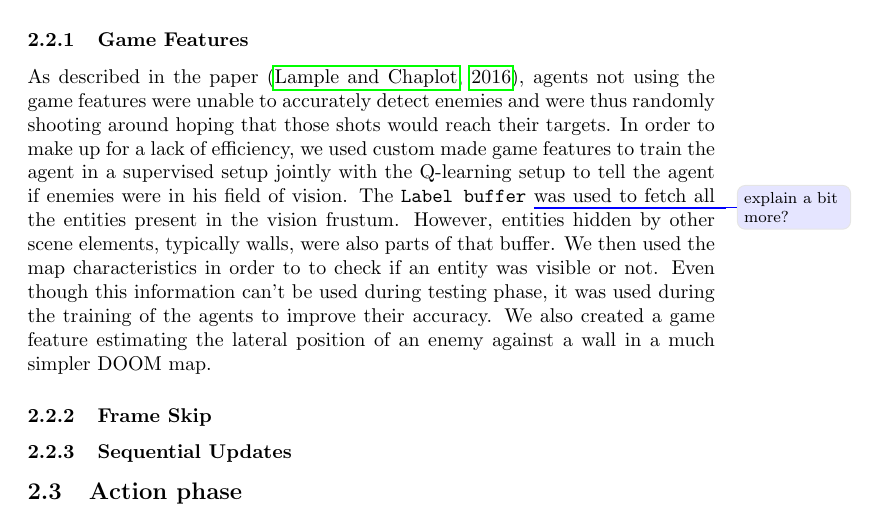
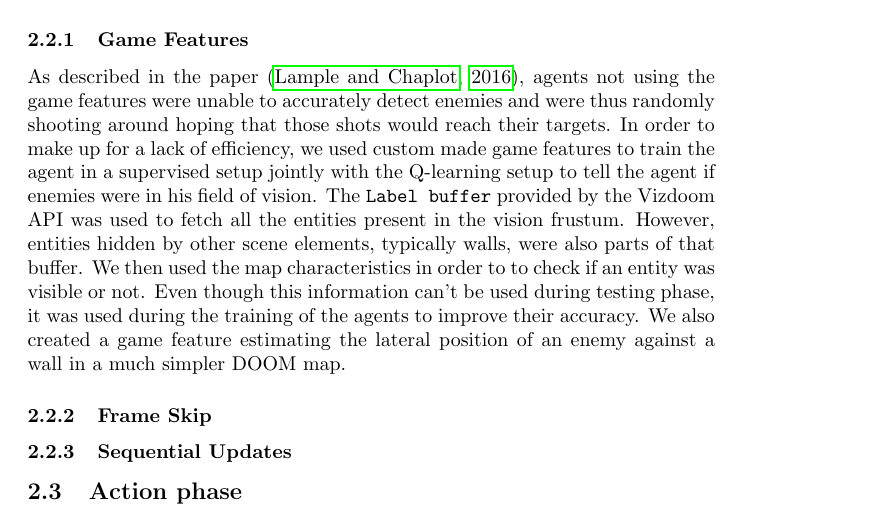
Before and after one commit to fhennecker/deepdoom, a LaTeX paper (report/report.tex): part of page 3 of 4, cut so that both start at the same text. Compiled offline with pdfLaTeX; a LaTeX package or settings file that is missing is left out.

Commit message:
[Add] Clarified the origin of the Label Buffer

```diff
--- a/report/report.tex
+++ b/report/report.tex
@@ -109,7 +109,7 @@ shooting around hoping that those shots would reach their targets. In order
 to make up for a lack of efficiency, we used custom made game features to train the
 agent in a supervised setup jointly with the Q-learning setup to tell the
 agent if enemies were in his field of
-vision. The \texttt{Label buffer} \todo{explain a bit more?}
+vision. The \texttt{Label buffer} provided by the Vizdoom API
 was used to fetch all the entities present
 in the vision frustum. However, entities hidden by other scene elements,
 typically walls, were also parts of that buffer. We then used the map
```
